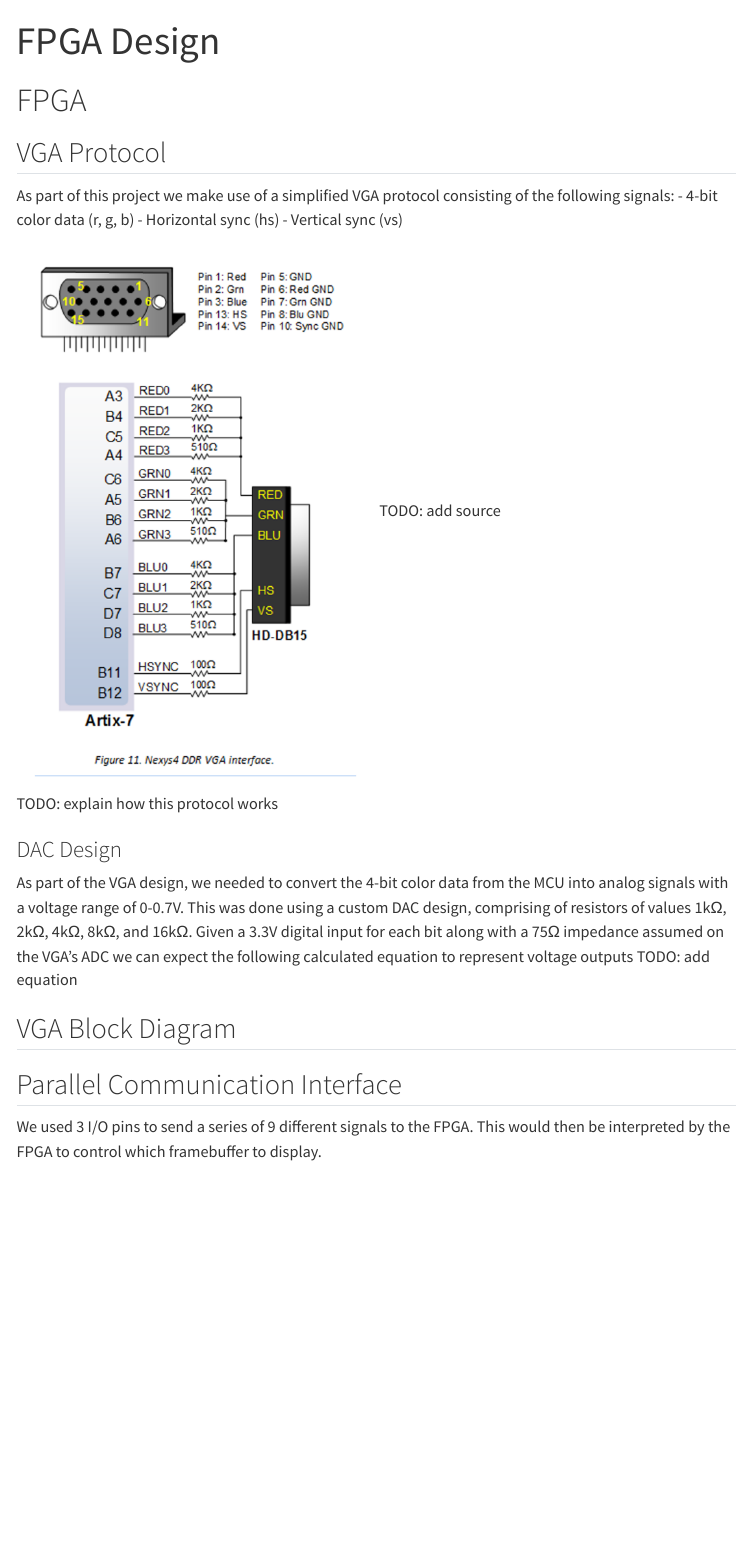
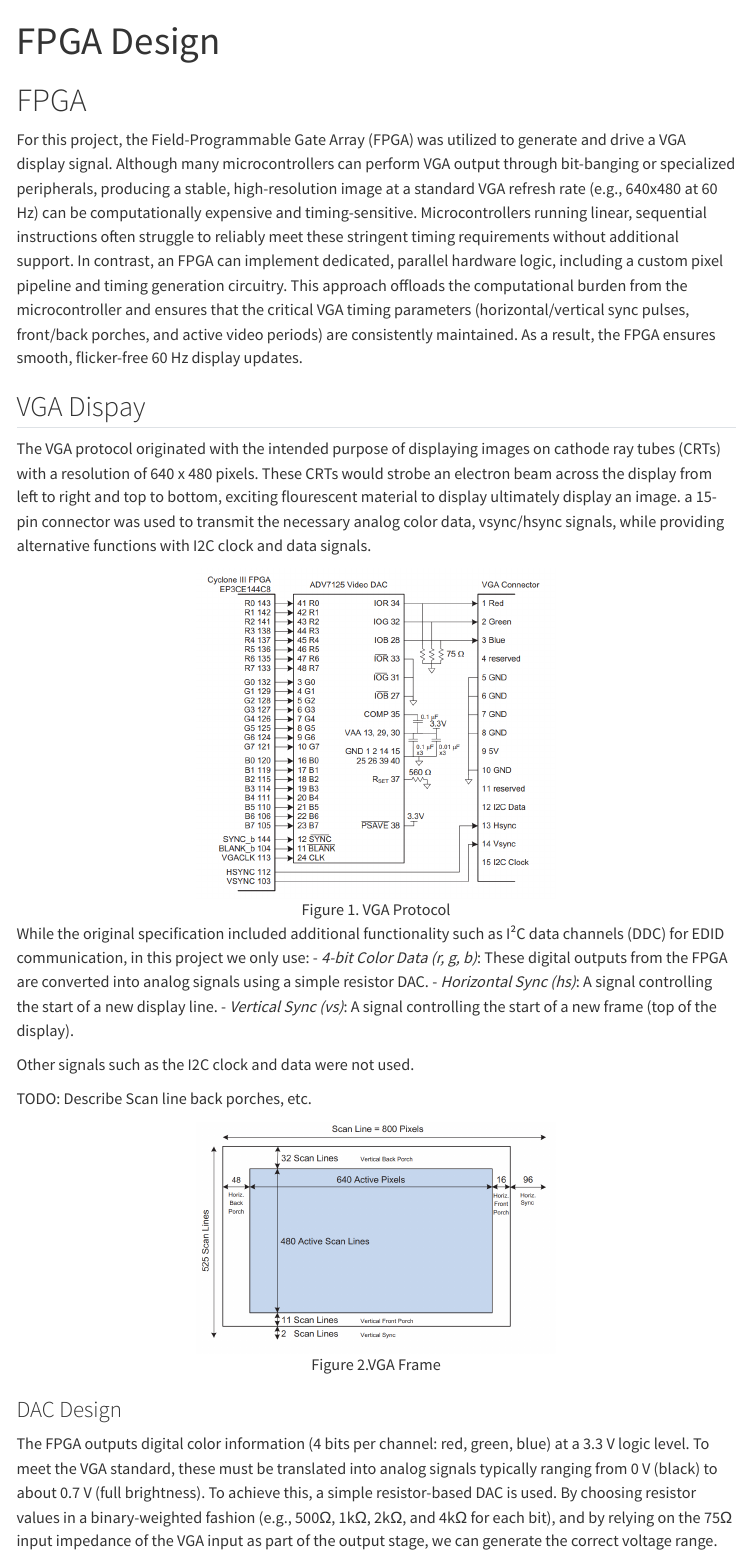
Before and after one commit to jasonbowman55/squat_hero_website, a Quarto document (software/fpga/index.qmd): the page in a window 1100 px wide, from its top. Rendered offline with R 4.5, knitr and Pandoc in place of Quarto, with nearby package versions; menus at the side of the page are left out.

Commit message:
FPGA Software Page Updates

```diff
--- a/software/fpga/index.qmd
+++ b/software/fpga/index.qmd
@@ -3,20 +3,47 @@ title: FPGA Design
 ---
 
 # FPGA
+For this project, the Field-Programmable Gate Array (FPGA) was utilized to generate and drive a VGA display signal.
+Although many microcontrollers can perform VGA output through bit-banging or specialized peripherals, producing a
+stable, high-resolution image at a standard VGA refresh rate (e.g., 640x480 at 60 Hz) can be computationally
+expensive and timing-sensitive. Microcontrollers running linear, sequential instructions often struggle to reliably
+meet these stringent timing requirements without additional support. In contrast, an FPGA can implement dedicated,
+parallel hardware logic, including a custom pixel pipeline and timing generation circuitry. This approach offloads
+the computational burden from the microcontroller and ensures that the critical VGA timing parameters
+(horizontal/vertical sync pulses, front/back porches, and active video periods) are consistently maintained.
+As a result, the FPGA ensures smooth, flicker-free 60 Hz display updates.
 
-## VGA Protocol
-As part of this project we make use of a simplified VGA protocol consisting of the following signals:
-- 4-bit color data (r, g, b)
-- Horizontal sync (hs)
-- Vertical sync (vs)
 
-![VGA Protocol](images/vga_protocol.png){width=50%} TODO: add source
+## VGA Dispay
+The VGA protocol originated with the intended purpose of displaying images on cathode ray tubes (CRTs) with a resolution
+of 640 x 480 pixels. These CRTs would strobe an electron beam across the display from left to right and top to bottom, exciting
+flourescent material to display ultimately display an image. a 15-pin connector was used to transmit the necessary analog color data,
+vsync/hsync signals, while providing alternative functions with I2C clock and data signals.
 
-TODO: explain how this protocol works
+<div style="text-align: center;">
+  ![Figure 1. VGA Protocol](images/vga_protocol.png){width=50%}
+</div>
+
+
+While the original specification included additional functionality such as I²C data channels (DDC) for EDID communication, in this project we only use:
+- *4-bit Color Data (r, g, b)*: These digital outputs from the FPGA are converted into analog signals using a simple resistor DAC.
+- *Horizontal Sync (hs)*: A signal controlling the start of a new display line.
+- *Vertical Sync (vs)*: A signal controlling the start of a new frame (top of the display).
+
+Other signals such as the I2C clock and data were not used.
+
+TODO: Describe Scan line back porches, etc.
+
+<div style="text-align: center;">
+  ![Figure 2.VGA Frame](images/vga_frame.png){width=50%}
+</div>
+
+
 
 ### DAC Design
-As part of the VGA design, we needed to convert the 4-bit color data from the MCU into analog signals with a voltage range of 0-0.7V.
-This was done using a custom DAC design, comprising of resistors of values 1kΩ, 2kΩ, 4kΩ, 8kΩ, and 16kΩ. Given a 3.3V digital input for
-each bit along with a 75Ω impedance assumed on the VGA's ADC we can expect the following calculated equation to represent voltage outputs TODO: add equation
+The FPGA outputs digital color information (4 bits per channel: red, green, blue) at a 3.3 V logic level.
+To meet the VGA standard, these must be translated into analog signals typically ranging from 0 V (black) to
+about 0.7 V (full brightness). To achieve this, a simple resistor-based DAC is used. By choosing resistor values
+in a binary-weighted fashion (e.g., 500Ω, 1kΩ, 2kΩ, and 4kΩ for each bit), and by relying on the 75Ω input
+impedance of the VGA input as part of the output stage, we can generate the correct voltage range.
 
-## VGA Block Diagram
@@ -23,4 +80,4 @@ each bit along with a 75Ω impedance assumed on the VGA's ADC we can expect the
 
 
 ## Parallel Communication Interface
-We used 3 I/O pins to send a series of 9 different signals to the FPGA. This would then be interpreted by the FPGA to control which framebuffer to display.
+To control which frame is displayed, the microcontroller sets 3 I/O lines to a specific pattern of states (0-7 in binary) to select one of eight predefined frames. Each frame corresponds to a particular arrangement of graphical elements. This simple and low-bandwidth interface allows the microcontroller to direct the FPGA’s output without requiring the MCU to handle the stringent timing or memory requirements associated with full video generation.
```
Also changed, not shown: software/fpga/images/dac_design.png (added), software/fpga/images/vga_block_diagram.png (added), software/fpga/images/vga_frame.png (added), software/fpga/images/vga_protocol.png, software/fpga/index.qmd (30 more changed lines), 7 other files.
